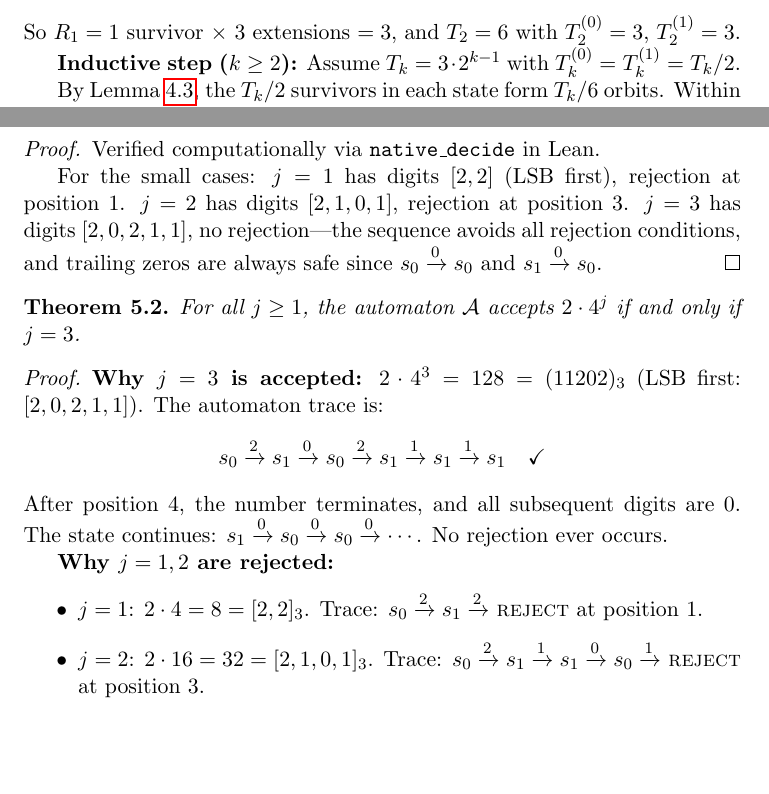
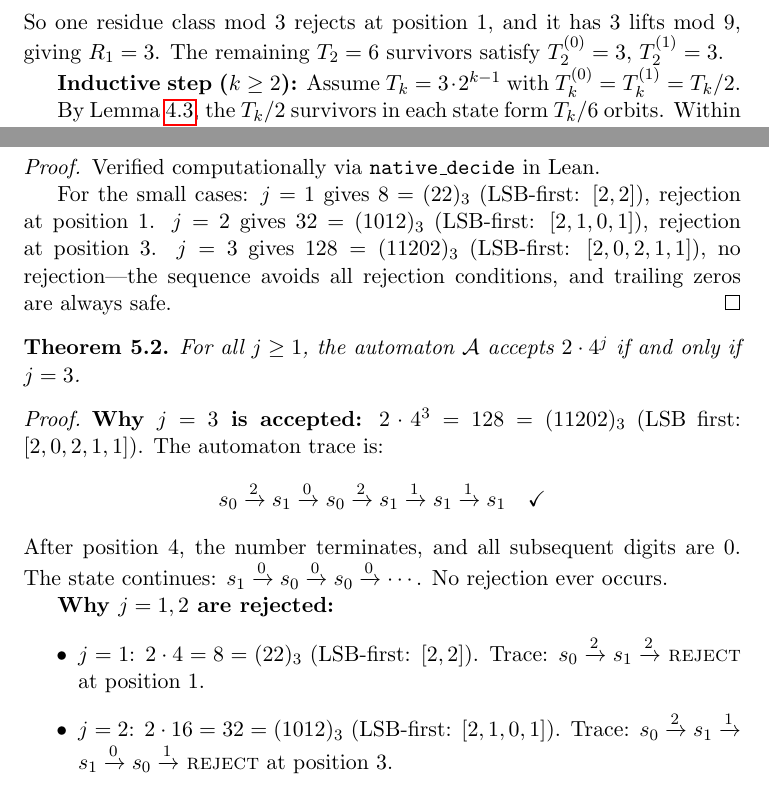
Before and after one commit to selfreferencing/erdos-ternary-digits, a LaTeX paper (erdos_ternary_paper.tex): two parts of pages 5 and 6 of 12, joined at a grey line, cut at the place of the change, the shorter picture padded with empty space. Compiled offline with pdfLaTeX.

Commit message:
Fix notation and wording issues (Version 7)
Notation consistency:
- Fix bracket digit notation: use (...)_3 for MSB-first numerals,
  [...] for LSB-first digit lists (no _3 subscript)
- Examples now show both: "32 = (1012)_3 (LSB-first: [2,1,0,1])"

Wording fix:
- R_1 explanation: "one residue class mod 3 rejects... has 3 lifts"
  instead of confusing "1 survivor × 3 extensions"

Co-Authored-By: Claude Opus 4.5 <noreply@anthropic.com>

```diff
--- a/erdos_ternary_paper.tex
+++ b/erdos_ternary_paper.tex
@@ -22,7 +22,7 @@ Claude\thanks{Anthropic. AI system contributing to proof engineering and formali
 \and
 GPT\thanks{OpenAI. AI system contributing to proof strategy development.}}
 
-\date{January 2025 \\ \small Version 6 (2025-01-25 18:30 UTC)}
+\date{January 2025 \\ \small Version 7 (2025-01-25 19:00 UTC)}
 
 \begin{document}
 
@@ -172,7 +172,7 @@ Let $T_k$ be the number of survivors modulo $3^k$, and let $T_k^{(0)}$, $T_k^{(1
     \item digit 1 = 1: $s_1 \to s_1$ (survives)
     \item digit 1 = 2: $s_1$ rejects
 \end{itemize}
-So $R_1 = 1$ survivor $\times$ 3 extensions $= 3$, and $T_2 = 6$ with $T_2^{(0)} = 3$, $T_2^{(1)} = 3$.
+So one residue class mod 3 rejects at position 1, and it has 3 lifts mod 9, giving $R_1 = 3$. The remaining $T_2 = 6$ survivors satisfy $T_2^{(0)} = 3$, $T_2^{(1)} = 3$.
 
 \textbf{Inductive step ($k \geq 2$):} Assume $T_k = 3 \cdot 2^{k-1}$ with $T_k^{(0)} = T_k^{(1)} = T_k/2$.
 
@@ -215,7 +215,7 @@ For $1 \leq j < 3^{12}$, the automaton $\mathcal{A}$ accepts $2 \cdot 4^j$ if an
 \begin{proof}
 Verified computationally via \texttt{native\_decide} in Lean.
 
-For the small cases: $j = 1$ has digits $[2, 2]$ (LSB first), rejection at position 1. $j = 2$ has digits $[2, 1, 0, 1]$, rejection at position 3. $j = 3$ has digits $[2, 0, 2, 1, 1]$, no rejection---the sequence avoids all rejection conditions, and trailing zeros are always safe since $s_0 \xrightarrow{0} s_0$ and $s_1 \xrightarrow{0} s_0$.
+For the small cases: $j = 1$ gives $8 = (22)_3$ (LSB-first: $[2, 2]$), rejection at position 1. $j = 2$ gives $32 = (1012)_3$ (LSB-first: $[2, 1, 0, 1]$), rejection at position 3. $j = 3$ gives $128 = (11202)_3$ (LSB-first: $[2, 0, 2, 1, 1]$), no rejection---the sequence avoids all rejection conditions, and trailing zeros are always safe.
 \end{proof}
 
 \begin{theorem}\label{thm:unique}
@@ -231,8 +231,8 @@ After position 4, the number terminates, and all subsequent digits are 0. The st
 
 \textbf{Why $j = 1, 2$ are rejected:}
 \begin{itemize}
-    \item $j = 1$: $2 \cdot 4 = 8 = [2, 2]_3$. Trace: $s_0 \xrightarrow{2} s_1 \xrightarrow{2}$ \textsc{reject} at position 1.
-    \item $j = 2$: $2 \cdot 16 = 32 = [2, 1, 0, 1]_3$. Trace: $s_0 \xrightarrow{2} s_1 \xrightarrow{1} s_1 \xrightarrow{0} s_0 \xrightarrow{1}$ \textsc{reject} at position 3.
+    \item $j = 1$: $2 \cdot 4 = 8 = (22)_3$ (LSB-first: $[2, 2]$). Trace: $s_0 \xrightarrow{2} s_1 \xrightarrow{2}$ \textsc{reject} at position 1.
+    \item $j = 2$: $2 \cdot 16 = 32 = (1012)_3$ (LSB-first: $[2, 1, 0, 1]$). Trace: $s_0 \xrightarrow{2} s_1 \xrightarrow{1} s_1 \xrightarrow{0} s_0 \xrightarrow{1}$ \textsc{reject} at position 3.
 \end{itemize}
 
 \textbf{Why all $j \geq 4$ are rejected:}
```
Also changed, not shown: erdos_ternary_paper.pdf, erdos_ternary_paper.tex (2 more changed lines).
